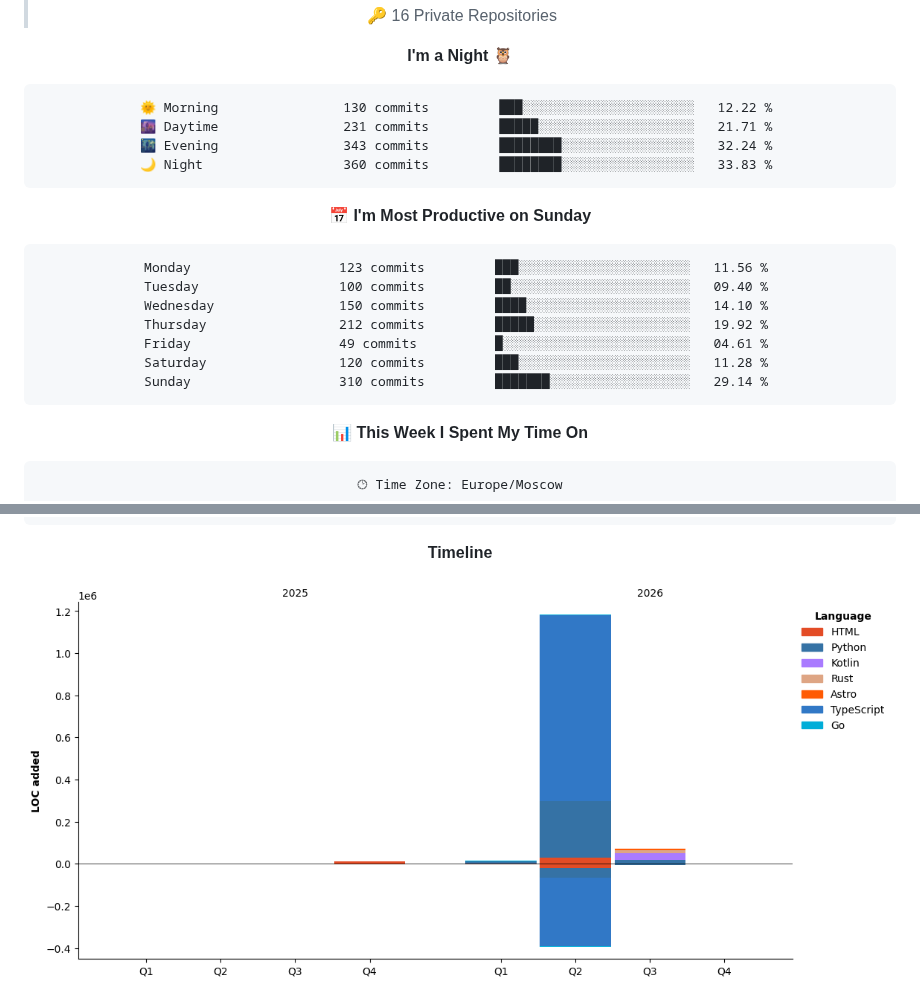
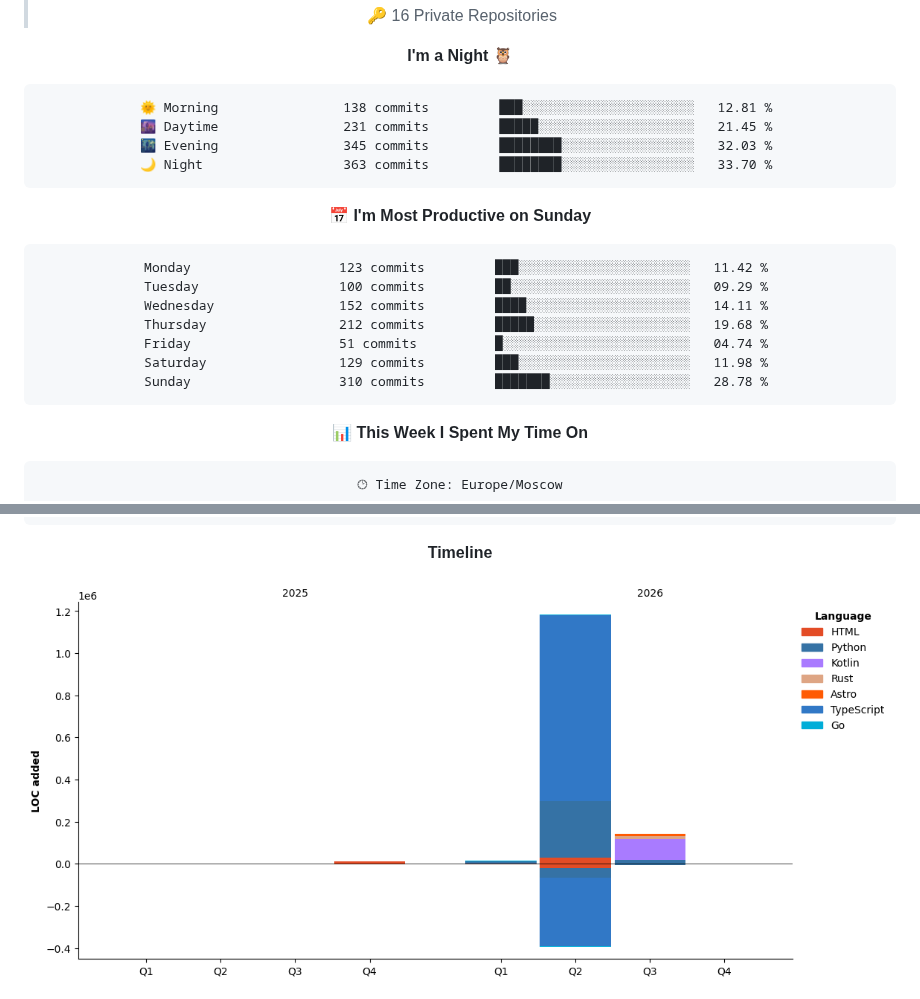
Before and after one commit to Artisan-memory/Artisan-memory, a Markdown page: README.md, 2 parts joined by grey strips. GitHub-like rendering; pictures changed too: assets/bar_graph.png.

Commit message:
Updated with Dev Metrics

````diff
--- a/README.md
+++ b/README.md
@@ -72,21 +72,21 @@
 **I'm a Night 🦉**
 
 ```text
-🌞 Morning                130 commits         ███░░░░░░░░░░░░░░░░░░░░░░   12.22 %
-🌆 Daytime                231 commits         █████░░░░░░░░░░░░░░░░░░░░   21.71 %
-🌃 Evening                343 commits         ████████░░░░░░░░░░░░░░░░░   32.24 %
-🌙 Night                  360 commits         ████████░░░░░░░░░░░░░░░░░   33.83 %
+🌞 Morning                138 commits         ███░░░░░░░░░░░░░░░░░░░░░░   12.81 %
+🌆 Daytime                231 commits         █████░░░░░░░░░░░░░░░░░░░░   21.45 %
+🌃 Evening                345 commits         ████████░░░░░░░░░░░░░░░░░   32.03 %
+🌙 Night                  363 commits         ████████░░░░░░░░░░░░░░░░░   33.70 %
 ```
 📅 **I'm Most Productive on Sunday**
 
 ```text
-Monday                   123 commits         ███░░░░░░░░░░░░░░░░░░░░░░   11.56 %
-Tuesday                  100 commits         ██░░░░░░░░░░░░░░░░░░░░░░░   09.40 %
-Wednesday                150 commits         ████░░░░░░░░░░░░░░░░░░░░░   14.10 %
-Thursday                 212 commits         █████░░░░░░░░░░░░░░░░░░░░   19.92 %
-Friday                   49 commits          █░░░░░░░░░░░░░░░░░░░░░░░░   04.61 %
-Saturday                 120 commits         ███░░░░░░░░░░░░░░░░░░░░░░   11.28 %
-Sunday                   310 commits         ███████░░░░░░░░░░░░░░░░░░   29.14 %
+Monday                   123 commits         ███░░░░░░░░░░░░░░░░░░░░░░   11.42 %
+Tuesday                  100 commits         ██░░░░░░░░░░░░░░░░░░░░░░░   09.29 %
+Wednesday                152 commits         ████░░░░░░░░░░░░░░░░░░░░░   14.11 %
+Thursday                 212 commits         █████░░░░░░░░░░░░░░░░░░░░   19.68 %
+Friday                   51 commits          █░░░░░░░░░░░░░░░░░░░░░░░░   04.74 %
+Saturday                 129 commits         ███░░░░░░░░░░░░░░░░░░░░░░   11.98 %
+Sunday                   310 commits         ███████░░░░░░░░░░░░░░░░░░   28.78 %
 ```
 
 
````
Also changed, not shown: other parts of README.md (+1 -1 lines).
